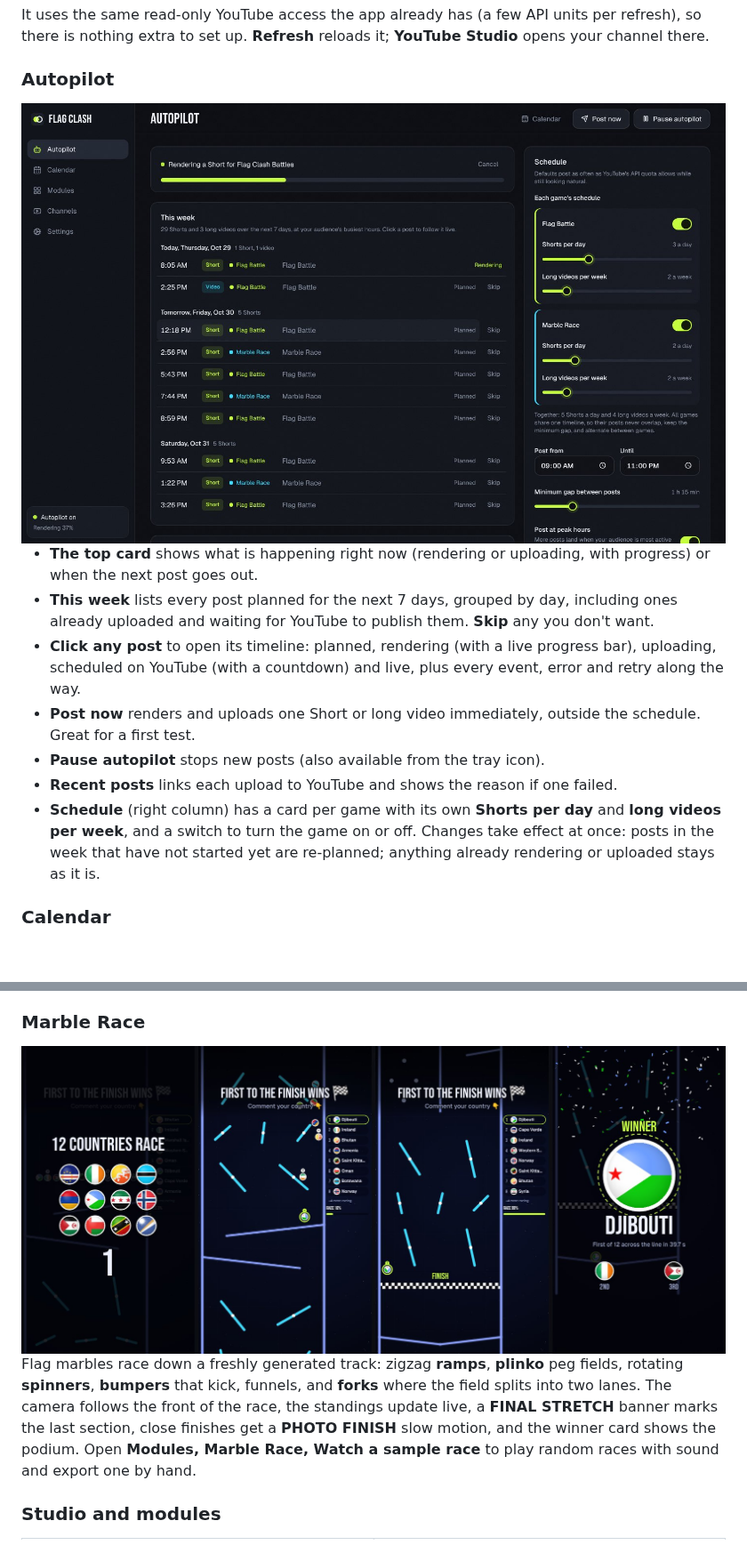
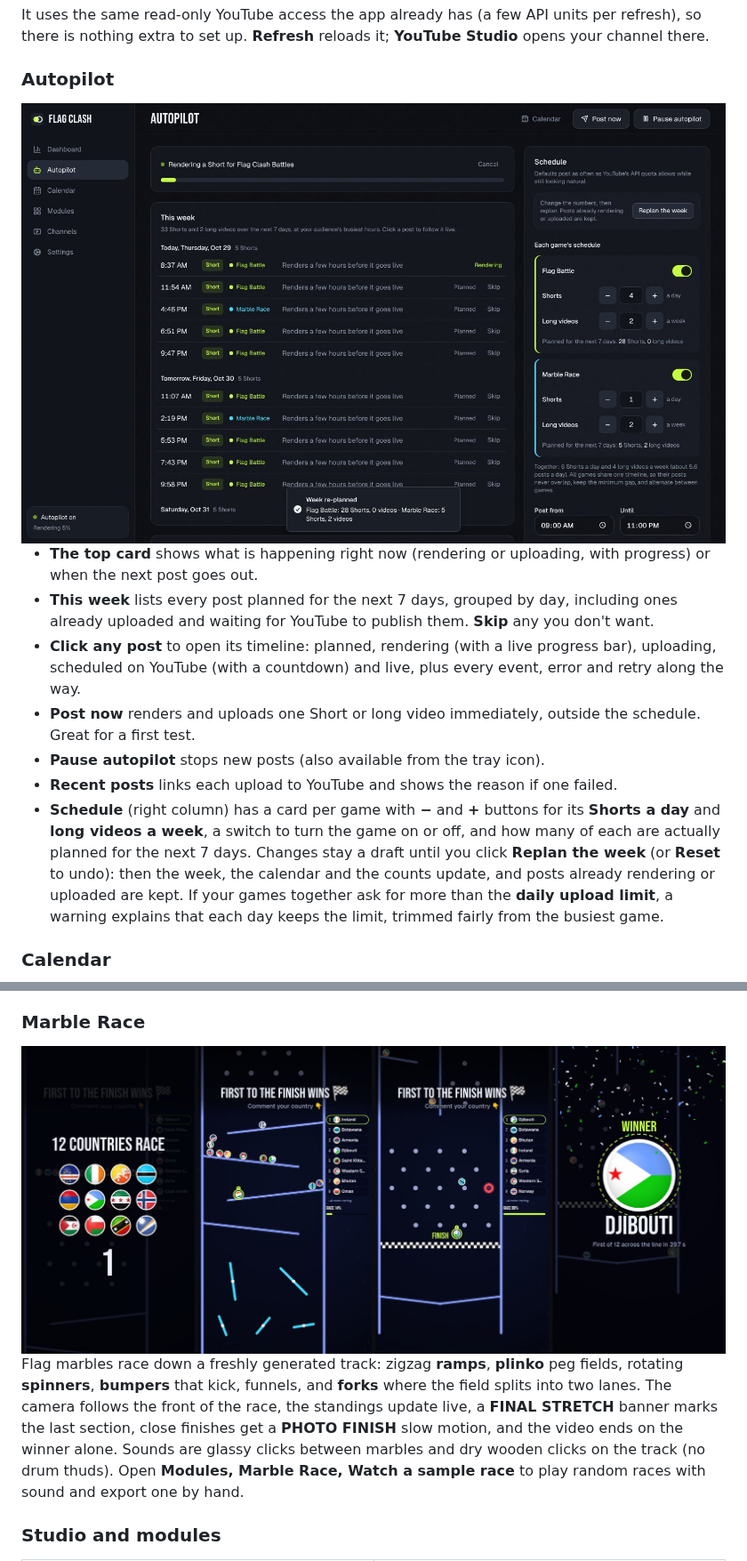
Before and after one commit to MisbahKhan0009/battle-world, a Markdown page: README.md, 2 parts joined by grey strips. Shown at 89% size. GitHub-like rendering; pictures changed too: docs/images/autopilot.jpg, docs/images/marble-race.jpg; blank space fills up the shorter version.

```diff
--- a/README.md
+++ b/README.md
@@ -151,9 +151,11 @@ extra to set up. **Refresh** reloads it; **YouTube Studio** opens your channel t
 - **Post now** renders and uploads one Short or long video immediately, outside the schedule. Great for a first test.
 - **Pause autopilot** stops new posts (also available from the tray icon).
 - **Recent posts** links each upload to YouTube and shows the reason if one failed.
-- **Schedule** (right column) has a card per game with its own **Shorts per day** and **long videos per week**,
-  and a switch to turn the game on or off. Changes take effect at once: posts in the week that have not started
-  yet are re-planned; anything already rendering or uploaded stays as it is.
+- **Schedule** (right column) has a card per game with **−** and **+** buttons for its **Shorts a day** and **long
+  videos a week**, a switch to turn the game on or off, and how many of each are actually planned for the next 7
+  days. Changes stay a draft until you click **Replan the week** (or **Reset** to undo): then the week, the calendar
+  and the counts update, and posts already rendering or uploaded are kept. If your games together ask for more than
+  the **daily upload limit**, a warning explains that each day keeps the limit, trimmed fairly from the busiest game.
 
 ### Calendar
 
@@ -186,7 +188,7 @@ Windows by default so the schedule survives restarts; turn that off in **Setting
 Flag marbles race down a freshly generated track: zigzag **ramps**, **plinko** peg fields, rotating **spinners**,
 **bumpers** that kick, funnels, and **forks** where the field splits into two lanes. The camera follows the front of
 the race, the standings update live, a **FINAL STRETCH** banner marks the last section, close finishes get a
-**PHOTO FINISH** slow motion, and the winner card shows the podium. Open **Modules, Marble Race, Watch a sample
+**PHOTO FINISH** slow motion, and the video ends on the winner alone. Sounds are glassy clicks between marbles and dry wooden clicks on the track (no drum thuds). Open **Modules, Marble Race, Watch a sample
 race** to play random races with sound and export one by hand.
 
 ### Studio and modules
```
Also changed, not shown: other parts of README.md (+3 -2 lines), 8 other files.
